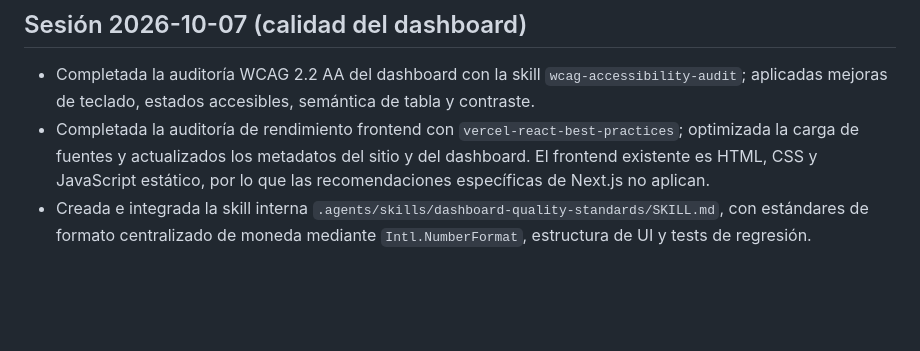
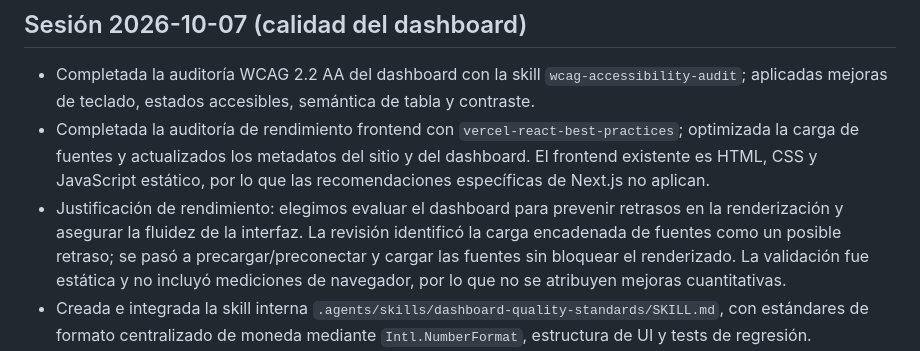
Before and after one commit to 4GeeksAcademy/ai-engineering-company-project-monorepo-ale, a Markdown page: memory-bank/progress.md, the part around the change. Drawn GitHub-style; blank space fills up the shorter version.

Commit message:
feat(ecosystem): document performance analyzer skill justification in memory bank

```diff
--- a/memory-bank/progress.md
+++ b/memory-bank/progress.md
@@ -36,5 +36,6 @@
 
 - Completada la auditoría WCAG 2.2 AA del dashboard con la skill `wcag-accessibility-audit`; aplicadas mejoras de teclado, estados accesibles, semántica de tabla y contraste.
 - Completada la auditoría de rendimiento frontend con `vercel-react-best-practices`; optimizada la carga de fuentes y actualizados los metadatos del sitio y del dashboard. El frontend existente es HTML, CSS y JavaScript estático, por lo que las recomendaciones específicas de Next.js no aplican.
+- Justificación de rendimiento: elegimos evaluar el dashboard para prevenir retrasos en la renderización y asegurar la fluidez de la interfaz. La revisión identificó la carga encadenada de fuentes como un posible retraso; se pasó a precargar/preconectar y cargar las fuentes sin bloquear el renderizado. La validación fue estática y no incluyó mediciones de navegador, por lo que no se atribuyen mejoras cuantitativas.
 - Creada e integrada la skill interna `.agents/skills/dashboard-quality-standards/SKILL.md`, con estándares de formato centralizado de moneda mediante `Intl.NumberFormat`, estructura de UI y tests de regresión.
 - Verificados el frontmatter y los criterios requeridos de la skill, los diagnósticos del editor y `git diff --check`. El dashboard aún no dispone de suite en `uis/backoffice/tests/`; la skill define su uso de `node --test uis/backoffice/tests/*.test.js` para futuras pruebas.
```
